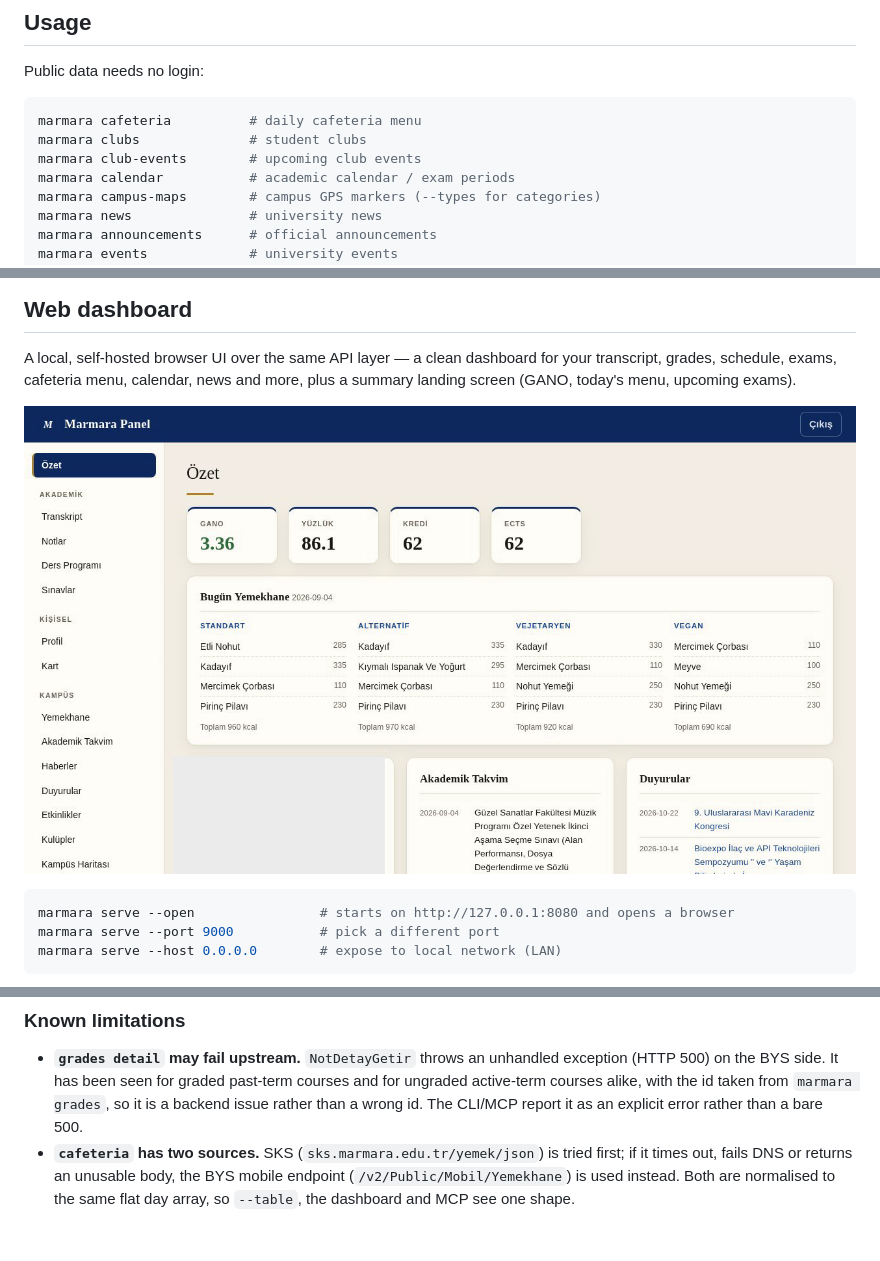
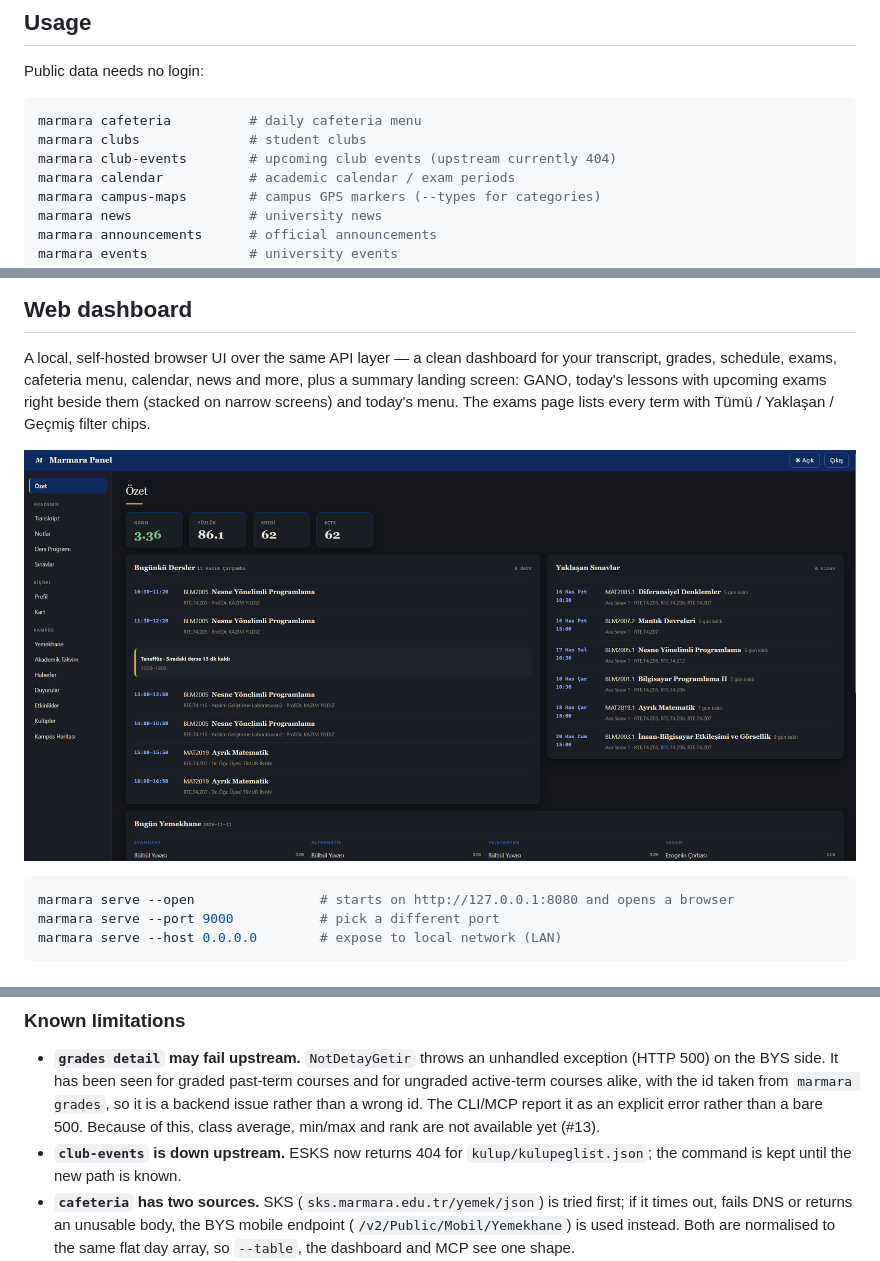
Before and after one commit to thozoz/marmara-cli, a Markdown page: README.md, 3 parts joined by grey strips. Drawn GitHub-style; pictures changed too: docs/dashboard.png; blank space fills up the shorter version.

Commit message:
docs(readme): new dashboard screenshot, exams layout, known upstream gaps

````diff
--- a/README.md
+++ b/README.md
@@ -26,7 +26,7 @@ Public data needs no login:
 ```sh
 marmara cafeteria          # daily cafeteria menu
 marmara clubs              # student clubs
-marmara club-events        # upcoming club events
+marmara club-events        # upcoming club events (upstream currently 404)
 marmara calendar           # academic calendar / exam periods
 marmara campus-maps        # campus GPS markers (--types for categories)
 marmara news               # university news
@@ -84,7 +84,9 @@ cached refresh token, so you rarely need to log in again.
 
 A local, self-hosted browser UI over the same API layer — a clean dashboard for
 your transcript, grades, schedule, exams, cafeteria menu, calendar, news and
-more, plus a summary landing screen (GANO, today's menu, upcoming exams).
+more, plus a summary landing screen: GANO, today's lessons with upcoming exams
+right beside them (stacked on narrow screens) and today's menu. The exams page
+lists every term with Tümü / Yaklaşan / Geçmiş filter chips.
 
 <p align="center">
   <img src="docs/dashboard.png" alt="Marmara Panel Dashboard" width="850">
@@ -138,7 +140,10 @@ user and never take an arbitrary student ID.
   exception (HTTP 500) on the BYS side. It has been seen for graded past-term
   courses and for ungraded active-term courses alike, with the id taken from
   `marmara grades`, so it is a backend issue rather than a wrong id. The CLI/MCP
-  report it as an explicit error rather than a bare 500.
+  report it as an explicit error rather than a bare 500. Because of this, class
+  average, min/max and rank are not available yet (#13).
+- **`club-events` is down upstream.** ESKS now returns 404 for
+  `kulup/kulupeglist.json`; the command is kept until the new path is known.
 - **`cafeteria` has two sources.** SKS (`sks.marmara.edu.tr/yemek/json`) is tried
   first; if it times out, fails DNS or returns an unusable body, the BYS mobile
   endpoint (`/v2/Public/Mobil/Yemekhane`) is used instead. Both are normalised to
````
Also changed, not shown: other parts of README.md (+1 -1 lines).
